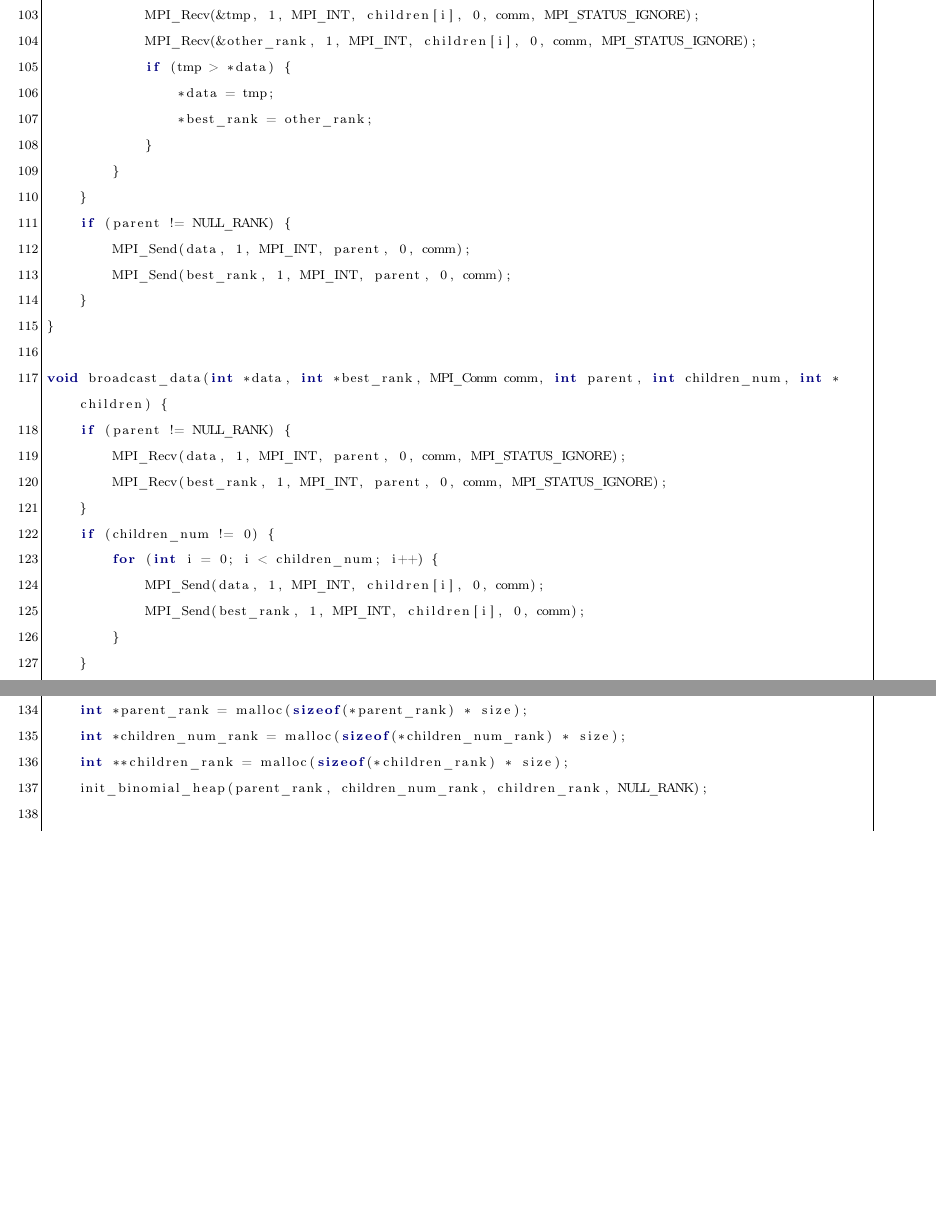
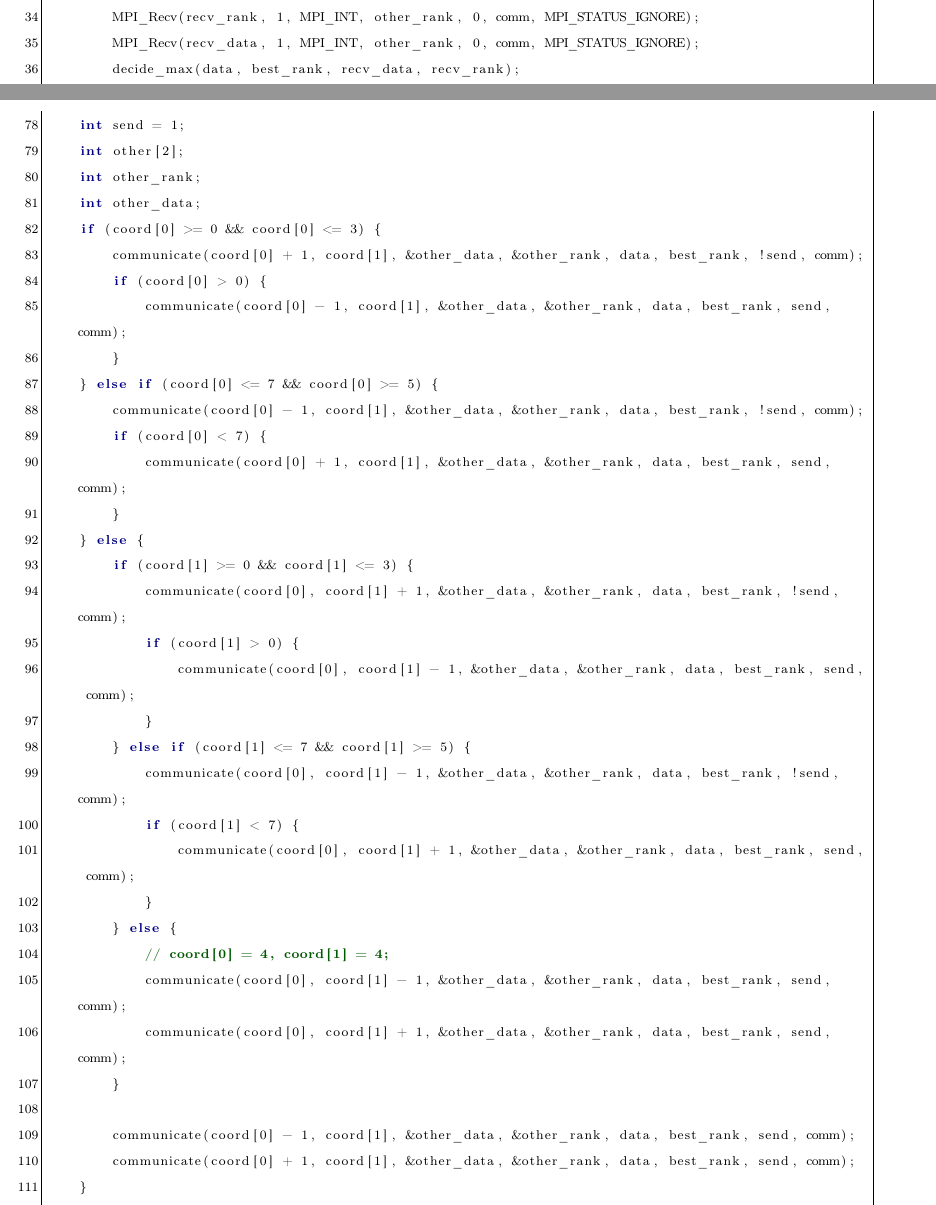
Before and after one commit to SegFaulti4/distributed-systems, a LaTeX document (report/main.tex): two parts of pages 10 and 11 of 30 before the commit and two parts of pages 8 and 10 of 30 after it, joined at a grey line, cut so that both start at the same text, the shorter picture padded with empty space. The pictures show the PDF file report.pdf that the author committed with the source.

Commit message:
Fixed report.

```diff
--- a/report/main.tex
+++ b/report/main.tex
@@ -196,17 +187,0 @@ int ceil_log2(unsigned long long x) {
-        0xFFFFFFFF00000000ull,
-        0x00000000FFFF0000ull,
-        0x000000000000FF00ull,
-        0x00000000000000F0ull,
-        0x000000000000000Cull,
-        0x0000000000000002ull
-    };
-
-    int y = (((x & (x - 1)) == 0) ? 0 : 1);
-    int j = 32;
-    int i;
-
-    for (i = 0; i < 6; i++) {
-        int k = (((x & t[i]) == 0) ? 0 : j);
-        y += k;
-        x >>= k;
-        j >>= 1;
@@ -213,3 +193,16 @@ int ceil_log2(unsigned long long x) {
 }
 
-    return y;
+void communicate(int other0, int other1, int *recv_data, int *recv_rank, int *data, int *best_rank, int send, MPI_Comm comm) {
+    int other[2];
+    other[0] = other0;
+    other[1] = other1;
+    int other_rank;
+    MPI_Cart_rank(comm, other, &other_rank);
+
+    if (send) {
+        MPI_Send(best_rank, 1, MPI_INT, other_rank, 0, comm);
+        MPI_Send(data, 1, MPI_INT, other_rank, 0, comm);
+    } else {
+        MPI_Recv(recv_rank, 1, MPI_INT, other_rank, 0, comm, MPI_STATUS_IGNORE);
+        MPI_Recv(recv_data, 1, MPI_INT, other_rank, 0, comm, MPI_STATUS_IGNORE);
+        decide_max(data, best_rank, recv_data, recv_rank);
@@ -221,2 +213,18 @@ void init_binomial_heap(int *parent, int *children_num, int **children, int null
+    int send = 1;
+    int other[2];
+    int other_rank;
+    int other_data;
+    if (coord[0] >= 0 && coord[0] <= 3) {
+        if (coord[0] > 0) {
+            communicate(coord[0] - 1, coord[1], &other_data, &other_rank, data, best_rank, !send, comm);
         }
+        communicate(coord[0] + 1, coord[1], &other_data, &other_rank, data, best_rank, send, comm);
+    } else if (coord[0] <= 7 && coord[0] >= 5) {
+        if (coord[0] < 7) {
+            communicate(coord[0] + 1, coord[1], &other_data, &other_rank, data, best_rank, !send, comm);
+        }
+        communicate(coord[0] - 1, coord[1], &other_data, &other_rank, data, best_rank, send, comm);
+    } else {
+        communicate(coord[0] + 1, coord[1], &other_data, &other_rank, data, best_rank, !send, comm);
+        communicate(coord[0] - 1, coord[1], &other_data, &other_rank, data, best_rank, !send, comm);
 
@@ -230,20 +230,0 @@ void init_binomial_heap(int *parent, int *children_num, int **children, int null
-    int next = 1;
-    int reserved = children_num[0];
-    int step = 1;
-
-#ifdef DEBUG
-    if (rank == 0) { printf("Sequence of messages during broadcast:\n"); }
-#endif
-    while (reserved) {
-        memcpy(next_queue, queue, size * sizeof(*queue));
-#ifdef DEBUG
-        if (rank == 0) { printf("step %d: ", step); }
-#endif
-        for (int i = 0; i < size; i++) {
-            if (queue[i] > 0) {
-                children[i][children_num[i] - next_queue[i]] = next;
-                parent[next] = i;
-                next_queue[i]--;
-#ifdef DEBUG
-                if (rank == 0) { printf("%d -> %d ", i, next); }
-#endif
@@ -253 +232,10 @@ void init_binomial_heap(int *parent, int *children_num, int **children, int null
+            if (coord[1] > 0) {
+                communicate(coord[0], coord[1] - 1, &other_data, &other_rank, data, best_rank, !send, comm);
+            }
+            communicate(coord[0], coord[1] + 1, &other_data, &other_rank, data, best_rank, send, comm);
+        } else if (coord[1] <= 7 && coord[1] >= 5) {
+            if (coord[1] < 7) {
+                communicate(coord[0], coord[1] + 1, &other_data, &other_rank, data, best_rank, !send, comm);
+            }
+            communicate(coord[0], coord[1] - 1, &other_data, &other_rank, data, best_rank, send, comm);
         } else {
@@ -259,47 +242,44 @@ void init_binomial_heap(int *parent, int *children_num, int **children, int null
-                next++;
-                reserved--;
-            }
-        }
-#ifdef DEBUG
-        if (rank == 0) { printf("\n"); }
-#endif
-        memcpy(queue, next_queue, size * sizeof(*queue));
-        step++;
-    }
-
-    free(next_queue);
-    free(queue);
-}
-
-void reduce_with_max(int *data, int *best_rank, MPI_Comm comm, int parent, int children_num, int *children) {
-    if (children_num != 0) {
-        int tmp;
-        int other_rank;
-        for (int i = 0; i < children_num; i++) {
-            MPI_Recv(&tmp, 1, MPI_INT, children[i], 0, comm, MPI_STATUS_IGNORE);
-            MPI_Recv(&other_rank, 1, MPI_INT, children[i], 0, comm, MPI_STATUS_IGNORE);
-            if (tmp > *data) {
-                *data = tmp;
-                *best_rank = other_rank;
+            // coord[0] = 4, coord[1] = 4;
+            communicate(coord[0], coord[1] - 1, &other_data, &other_rank, data, best_rank, !send, comm);
+            communicate(coord[0], coord[1] + 1, &other_data, &other_rank, data, best_rank, !send, comm);
         }
     }
 }
-    if (parent != NULL_RANK) {
-        MPI_Send(data, 1, MPI_INT, parent, 0, comm);
-        MPI_Send(best_rank, 1, MPI_INT, parent, 0, comm);
+
+void broadcast(int *data, int *best_rank, MPI_Comm comm, int coord[2]) {
+    int send = 1;
+    int other[2];
+    int other_rank;
+    int other_data;
+    if (coord[0] >= 0 && coord[0] <= 3) {
+        communicate(coord[0] + 1, coord[1], &other_data, &other_rank, data, best_rank, !send, comm);
+        if (coord[0] > 0) {
+            communicate(coord[0] - 1, coord[1], &other_data, &other_rank, data, best_rank, send, comm);
         }
+    } else if (coord[0] <= 7 && coord[0] >= 5) {
+        communicate(coord[0] - 1, coord[1], &other_data, &other_rank, data, best_rank, !send, comm);
+        if (coord[0] < 7) {
+            communicate(coord[0] + 1, coord[1], &other_data, &other_rank, data, best_rank, send, comm);
+        }
+    } else {
+        if (coord[1] >= 0 && coord[1] <= 3) {
+            communicate(coord[0], coord[1] + 1, &other_data, &other_rank, data, best_rank, !send, comm);
+            if (coord[1] > 0) {
+                communicate(coord[0], coord[1] - 1, &other_data, &other_rank, data, best_rank, send, comm);
+            }
+        } else if (coord[1] <= 7 && coord[1] >= 5) {
+            communicate(coord[0], coord[1] - 1, &other_data, &other_rank, data, best_rank, !send, comm);
+            if (coord[1] < 7) {
+                communicate(coord[0], coord[1] + 1, &other_data, &other_rank, data, best_rank, send, comm);
+            }
+        } else {
+            // coord[0] = 4, coord[1] = 4;
+            communicate(coord[0], coord[1] - 1, &other_data, &other_rank, data, best_rank, send, comm);
+            communicate(coord[0], coord[1] + 1, &other_data, &other_rank, data, best_rank, send, comm);
         }
 
-void broadcast_data(int *data, int *best_rank, MPI_Comm comm, int parent, int children_num, int *children) {
-    if (parent != NULL_RANK) {
-        MPI_Recv(data, 1, MPI_INT, parent, 0, comm, MPI_STATUS_IGNORE);
-        MPI_Recv(best_rank, 1, MPI_INT, parent, 0, comm, MPI_STATUS_IGNORE);
-    }
-    if (children_num != 0) {
-        for (int i = 0; i < children_num; i++) {
-            MPI_Send(data, 1, MPI_INT, children[i], 0, comm);
-            MPI_Send(best_rank, 1, MPI_INT, children[i], 0, comm);
-        }
+        communicate(coord[0] - 1, coord[1], &other_data, &other_rank, data, best_rank, send, comm);
+        communicate(coord[0] + 1, coord[1], &other_data, &other_rank, data, best_rank, send, comm);
     }
 }
 
```
Also changed, not shown: report.pdf, report/pics/table.png (added), report/pics/tree.png (deleted), report/main.tex (69 more changed lines). Lines whose indentation alone changed are shown as unchanged.
